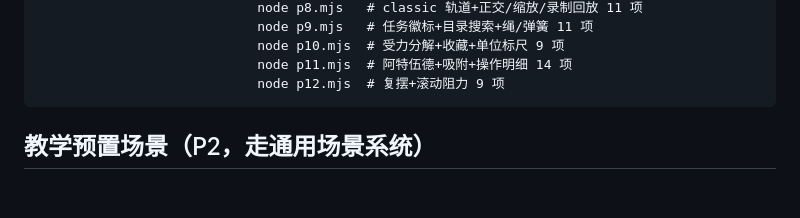
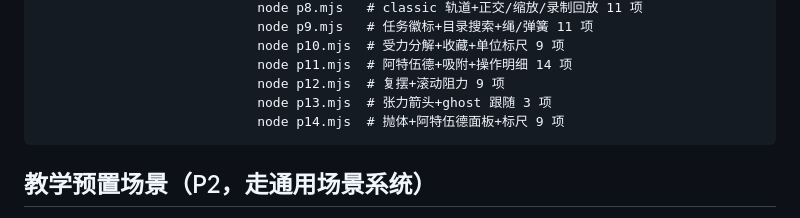
Before and after one commit to 3gediana/mechanica-lab, a Markdown page: README.md, the part around the change. Drawn GitHub-style; blank space fills up the shorter version.

Commit message:
README：测试列表补 p13/p14

````diff
--- a/README.md
+++ b/README.md
@@ -74,6 +74,8 @@ cd tools/ui-test && npm i && node p0.mjs   # P0 工作台内核 19 项
                             node p10.mjs  # 受力分解+收藏+单位标尺 9 项
                             node p11.mjs  # 阿特伍德+吸附+操作明细 14 项
                             node p12.mjs  # 复摆+滚动阻力 9 项
+                            node p13.mjs  # 张力箭头+ghost 跟随 3 项
+                            node p14.mjs  # 抛体+阿特伍德面板+标尺 9 项
 ```
 
 ## 教学预置场景（P2，走通用场景系统）
````
